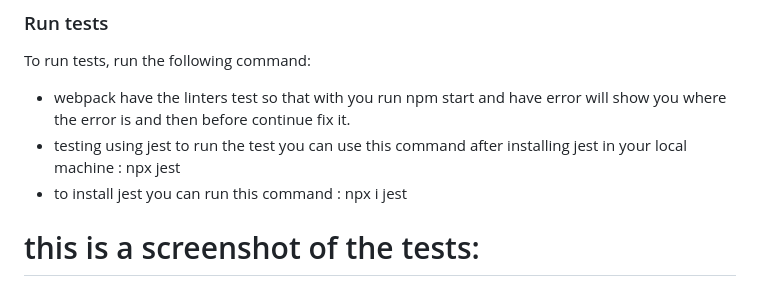
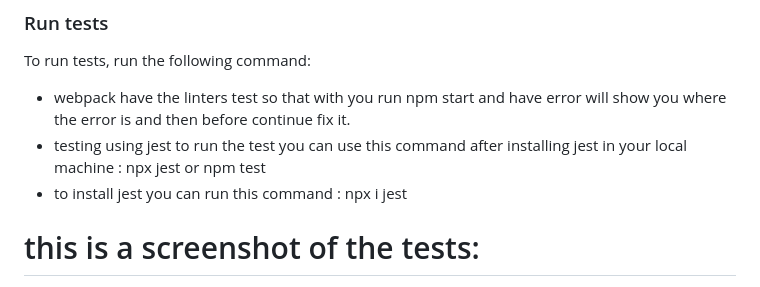
Before and after one commit to ANTOINE1128/MovieMagnet, a Markdown page: README.md, the part around the change. Rendered like a GitHub page.

```diff
--- a/README.md
+++ b/README.md
@@ -135,7 +135,7 @@ npm start : this command will start webpack dev-server that will watch any chang
 To run tests, run the following command:
 
 - webpack have the linters test so that with you run npm start and have error will show you where the error is and then before continue fix it.
-- testing using jest to run the test you can use this command after installing jest in your local machine : npx jest
+- testing using jest to run the test you can use this command after installing jest in your local machine : npx jest or npm test
 - to install jest you can run this command : npx i jest
 
 # this is a screenshot of the tests:
```
